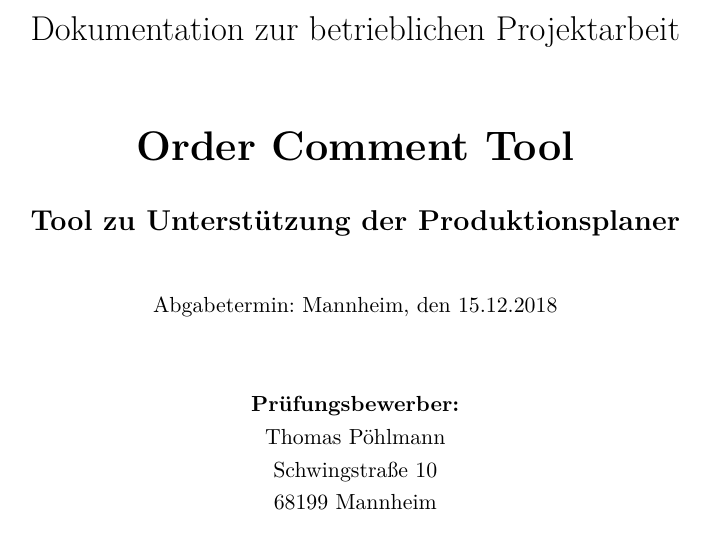
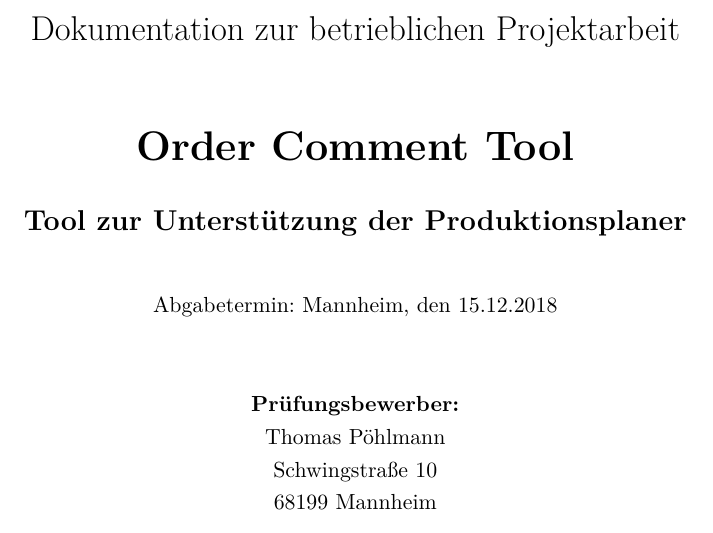
Before and after one commit to perryrh0dan/projektarbeit, a LaTeX document (Projektdokumentation.tex, which reads Meta.tex): part of page 2 of 46, cut so that both start at the same text. Compiled offline with pdfLaTeX.

Commit message:
main error

```diff
--- a/Meta.tex
+++ b/Meta.tex
@@ -2,7 +2,7 @@
 
 % Hinweis: der Titel muss zum Inhalt des Projekts passen und den zentralen Inhalt des Projekts deutlich herausstellen
 \newcommand{\titel}{Order Comment Tool}
-\newcommand{\untertitel}{Tool zu Unterstützung der Produktionsplaner}
+\newcommand{\untertitel}{Tool zur Unterstützung der Produktionsplaner}
 \newcommand{\kompletterTitel}{\titel{} -- \untertitel}
 
 \newcommand{\autorName}{Thomas Pöhlmann}
```
